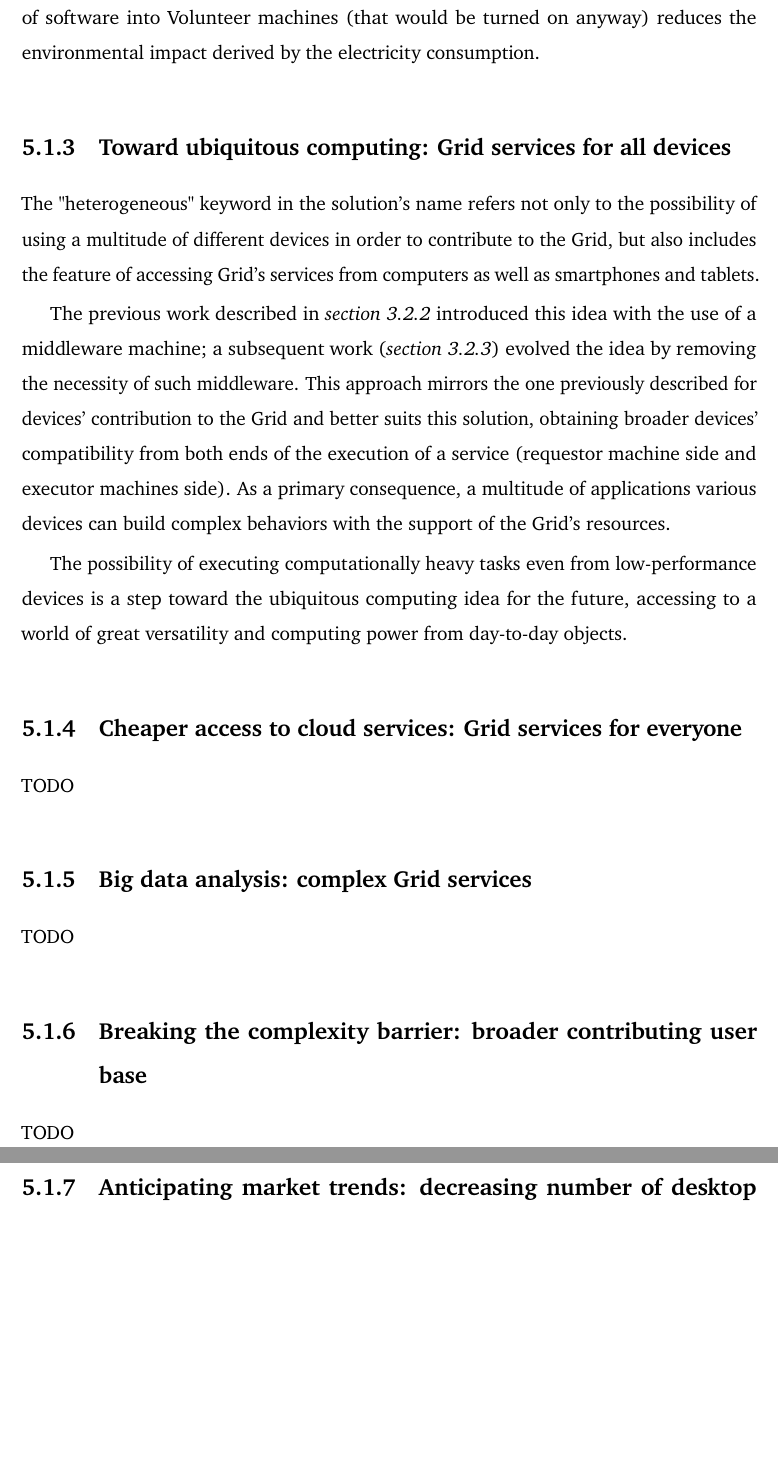
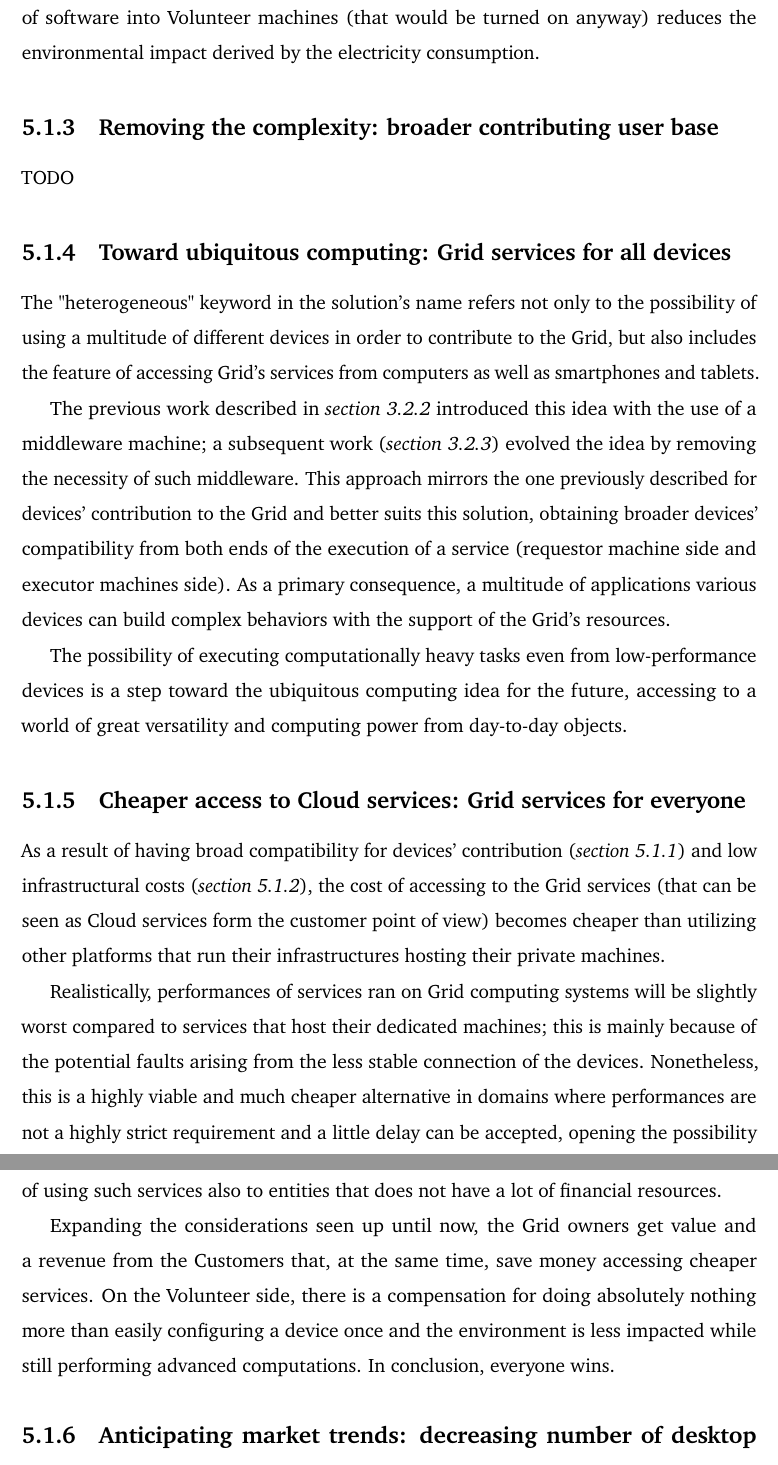
Before and after one commit to Tale152/master-thesis, a LaTeX thesis (main.tex, which reads document/chapters/chapter_5/sections/1_grid_computing_evolution_approach_benefits.tex): two parts of pages 59 and 60 of 64, joined at a grey line, cut so that both start at the same text, the shorter picture padded with empty space. Compiled offline with pdfLaTeX.

Commit message:
moved section that previously occupied 5.1.5 to 5.1.3, written new 5.1.5

```diff
--- a/document/chapters/chapter_5/sections/1_grid_computing_evolution_approach_benefits.tex
+++ b/document/chapters/chapter_5/sections/1_grid_computing_evolution_approach_benefits.tex
@@ -35,6 +35,9 @@ A typical Cloud computing platform operates, in simple terms, by a multitude of
 
 On a final note, this approach has also a positive effect on the environment: the vastly diffused Cloud model results in a great consumption of electricity to run the dedicated machines composing the infrastructure; on the other hand, demanding the execution of software into Volunteer machines (that would be turned on anyway) reduces the environmental impact derived by the electricity consumption.
 
+\subsection{Removing the complexity: broader contributing user base}
+TODO
+
 \subsection{Toward ubiquitous computing: Grid services for all devices}\label{grid_services_for_all_devices}
 The "heterogeneous" keyword in the solution's name refers not only to the possibility of using a multitude of different devices in order to contribute to the Grid, but also includes the feature of accessing Grid's services from computers as well as smartphones and tablets.
 
@@ -43,14 +46,12 @@ of such middleware. This approach mirrors the one previously described for devic
 
 The possibility of executing computationally heavy tasks even from low-performance devices is a step toward the ubiquitous computing idea for the future, accessing to a world of great versatility and computing power from day-to-day objects.
 
-\subsection{Cheaper access to cloud services: Grid services for everyone}\label{cheaper_access_to_cloud_services}
-TODO
+\subsection{Cheaper access to Cloud services: Grid services for everyone}\label{cheaper_access_to_cloud_services}
+As a result of having broad compatibility for devices' contribution (\textit{section \ref{transparent_heterogeneous_devices_more_contribution}}) and low infrastructural costs (\textit{section \ref{low_infrastructural_costs_volunteer_computing_philosophy}}), the cost of accessing to the Grid services (that can be seen as Cloud services form the customer point of view) becomes cheaper than utilizing other platforms that run their infrastructures hosting their private machines.
 
-\subsection{Big data analysis: complex Grid services}
-TODO
+Realistically, performances of services ran on Grid computing systems will be slightly worst compared to services that host their dedicated machines; this is mainly because of the potential faults arising from the less stable connection of the devices. Nonetheless, this is a highly viable and much cheaper alternative in domains where performances are not a highly strict requirement and a little delay can be accepted, opening the possibility of using such services also to entities that does not have a lot of financial resources.
 
-\subsection{Breaking the complexity barrier: broader contributing user base}
-TODO
+Expanding the considerations seen up until now, the Grid owners get value and a revenue from the Customers that, at the same time, save money accessing cheaper services. On the Volunteer side, there is a compensation for doing absolutely nothing more than easily configuring a device once and the environment is less impacted while still performing advanced computations. In conclusion, everyone wins.
 
 \subsection{Anticipating market trends: decreasing number of desktop devices}
 TODO
```
Also changed, not shown: document/chapters/chapter_5/sections/1_grid_computing_evolution_approach_benefits.tex (4 more changed lines).
